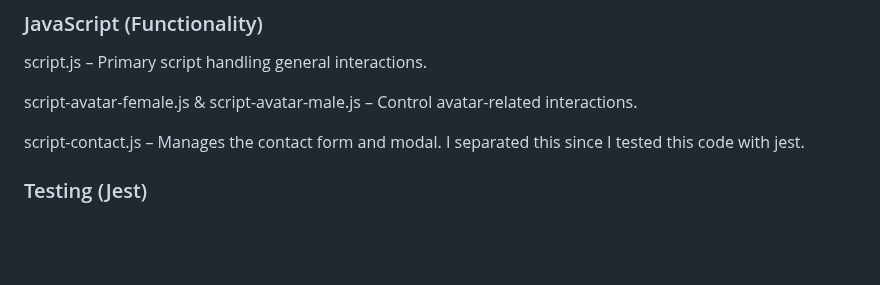
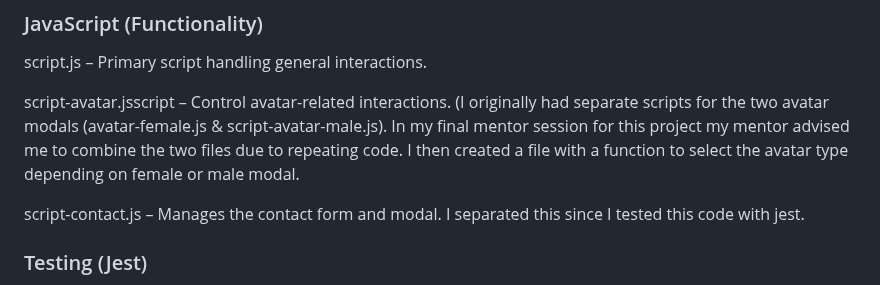
Before and after one commit to Sara-Sundin/SizeMeApp_avatarGame, a Markdown page: README.md, the part around one of its changes. Rendered like a GitHub page; blank space fills up the shorter version.

Commit message:
update repository overview with refactoring files README

```diff
--- a/README.md
+++ b/README.md
@@ -93,7 +94,7 @@ style-avatar.css – Specific styles for avatar-related pages.
 ### JavaScript (Functionality)
 script.js – Primary script handling general interactions.
 
-script-avatar-female.js & script-avatar-male.js – Control avatar-related interactions.
+script-avatar.jsscript – Control avatar-related interactions. (I originally had separate scripts for the two avatar modals (avatar-female.js & script-avatar-male.js). In my final mentor session for this project my mentor advised me to combine the two files due to repeating code. I then created a file with a function to select the avatar type depending on female or male modal.
 
 script-contact.js – Manages the contact form and modal. I separated this since I tested this code with jest.
 
```
Also changed, not shown: other parts of README.md (+1 -0 lines).
